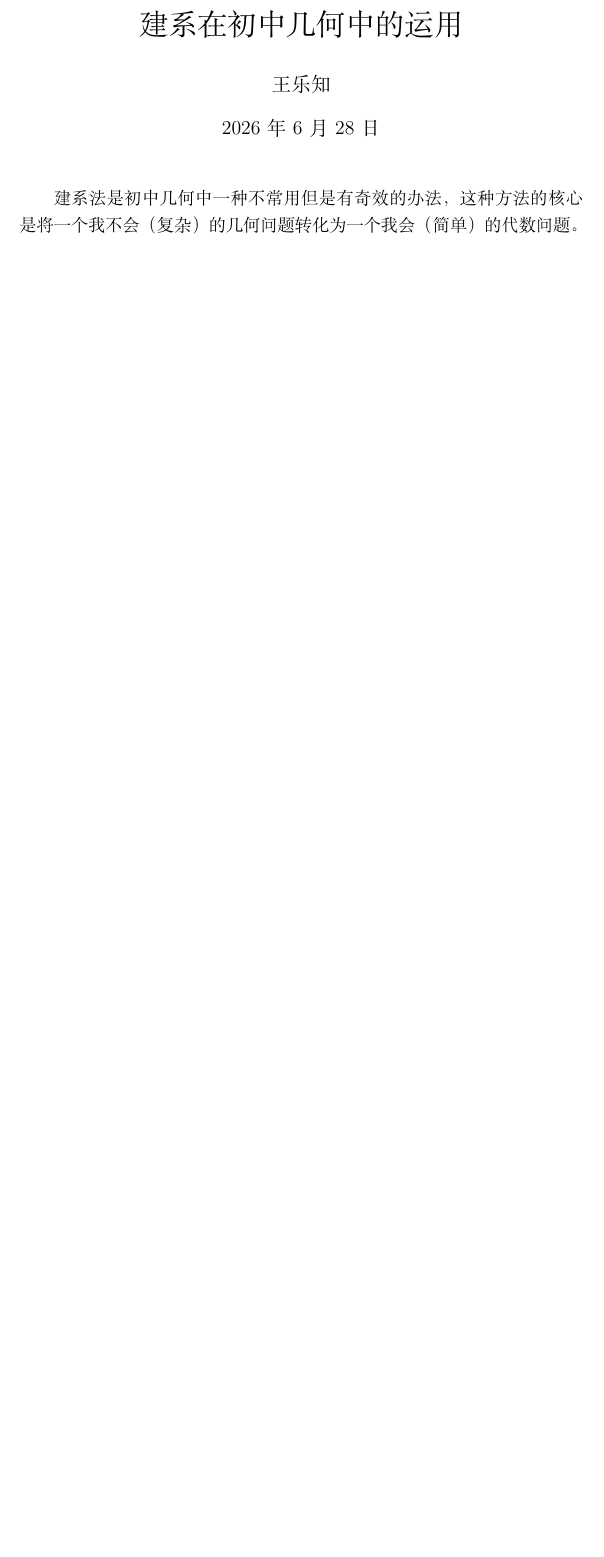
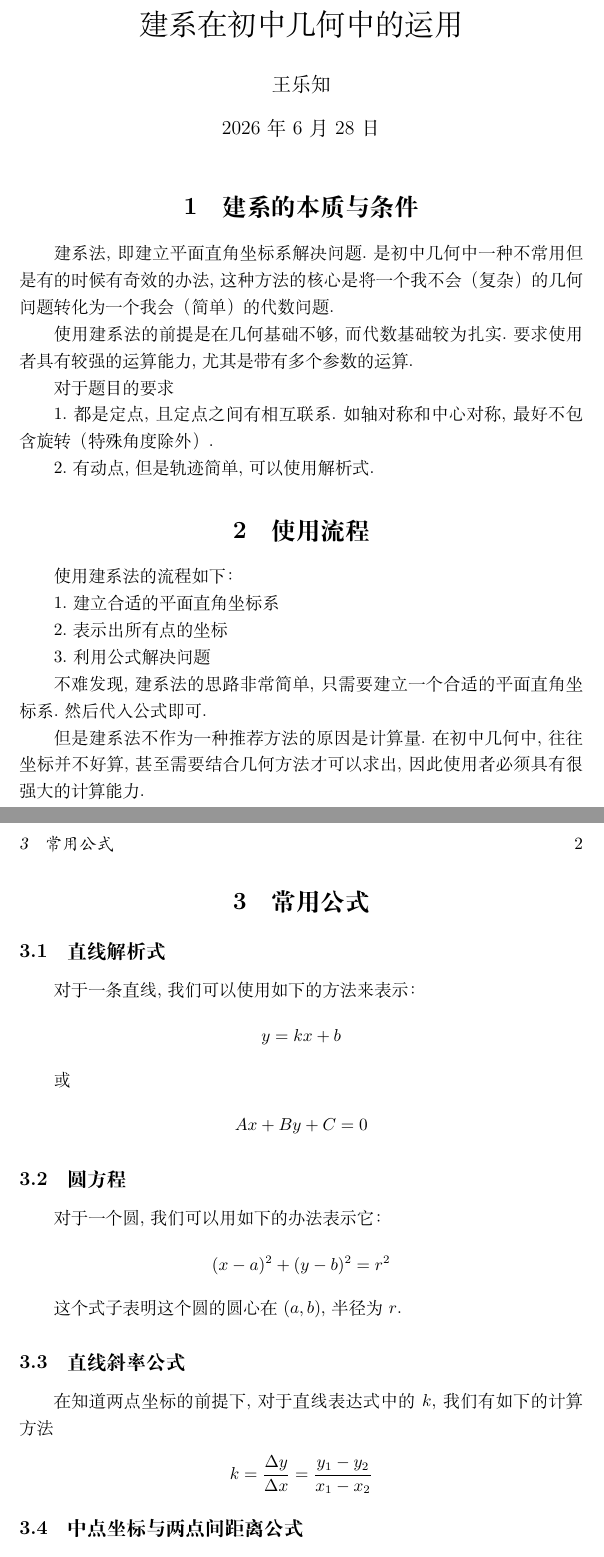
Before and after one commit to timekeeperqwe/latex-maths, a LaTeX document (建系.tex): part of the page before the commit and two parts of pages 1 and 2 of 3 after it, the two joined at a grey line, cut so that both start at the same text, the shorter picture padded with empty space. Compiled offline with XeLaTeX.

Commit message:
建系写完

```diff
--- a/建系.tex
+++ b/建系.tex
@@ -8,5 +8,64 @@
 
 \maketitle
 
-建系法是初中几何中一种不常用但是有奇效的办法，这种方法的核心是将一个我不会（复杂）的几何问题转化为一个我会（简单）的代数问题。
+\section{建系的本质与条件}
 
+建系法,即建立平面直角坐标系解决问题.是初中几何中一种不常用但是有的时候有奇效的办法,这种方法的核心是将一个我不会（复杂）的几何问题转化为一个我会（简单）的代数问题.
+
+使用建系法的前提是在几何基础不够,而代数基础较为扎实.要求使用者具有较强的运算能力,尤其是带有多个参数的运算.
+
+对于题目的要求
+
+1.都是定点,且定点之间有相互联系.如轴对称和中心对称,最好不包含旋转（特殊角度除外）.
+
+2.有动点,但是轨迹简单,可以使用解析式.
+
+\section{使用流程}
+
+使用建系法的流程如下：
+
+1.建立合适的平面直角坐标系
+
+2.表示出所有点的坐标
+
+3.利用公式解决问题
+
+不难发现,建系法的思路非常简单,只需要建立一个合适的平面直角坐标系.然后代入公式即可.
+
+但是建系法不作为一种推荐方法的原因是计算量.在初中几何中,往往坐标并不好算,甚至需要结合几何方法才可以求出,因此使用者必须具有很强大的计算能力.
+
+\section{常用公式}
+
+\subsection{直线解析式}
+
+对于一条直线,我们可以使用如下的方法来表示：
+
+\[
+y=kx+b
+\]
+
+或
+
+\[
+Ax+By+C=0
+\]
+
+\subsection{圆方程}
+
+对于一个圆,我们可以用如下的办法表示它：
+
+\[
+(x-a)^2+(y-b)^2=r^2
+\]
+
+这个式子表明这个圆的圆心在$(a,b)$,半径为$r$.
+
+\subsection{直线斜率公式}
+
+在知道两点坐标的前提下,对于直线表达式中的$k$,我们有如下的计算方法
+
+\[
+k=\frac{\Delta y}{\Delta x}=\frac{y_1-y_2}{x_1-x_2}
+\]
+
+\subsection{中点坐标与两点间距离公式}
@@ -12,0 +88 @@
+d_1=\frac{|Ax_0+By_0+C|}{\sqrt{A^2+B^2}}
```
Also changed, not shown: 建系.pdf, 建系.tex (39 more changed lines).
